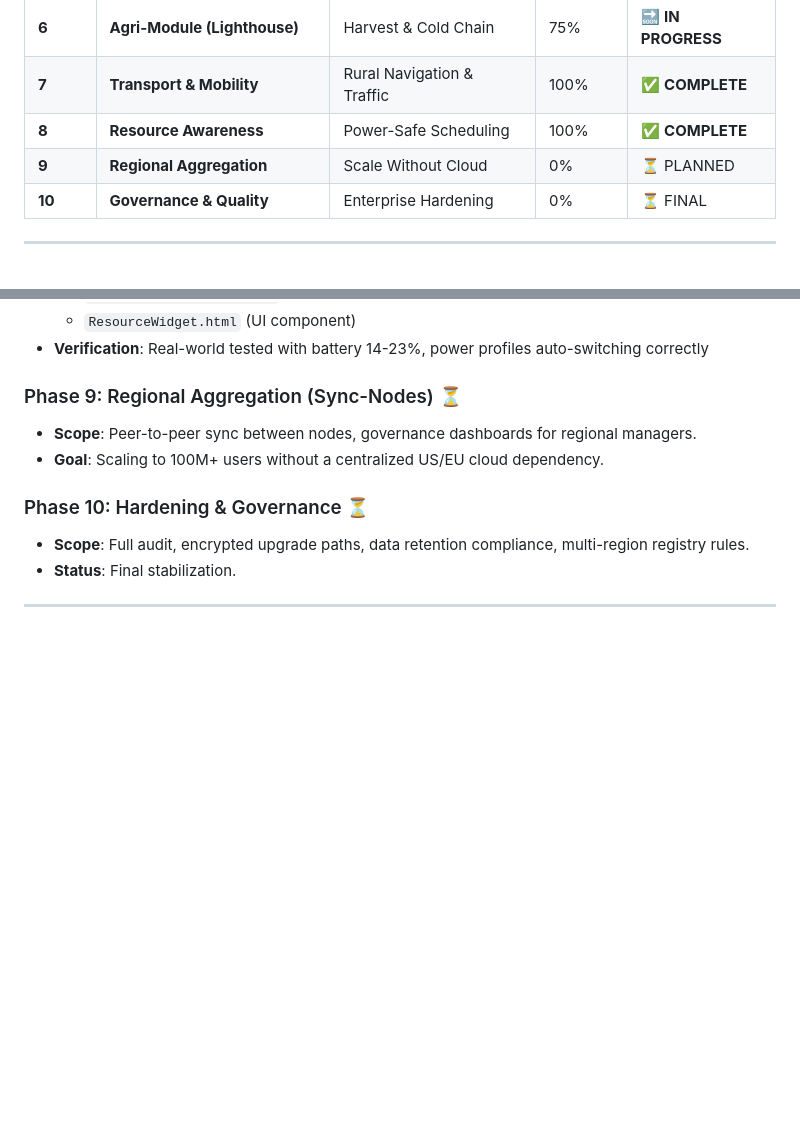
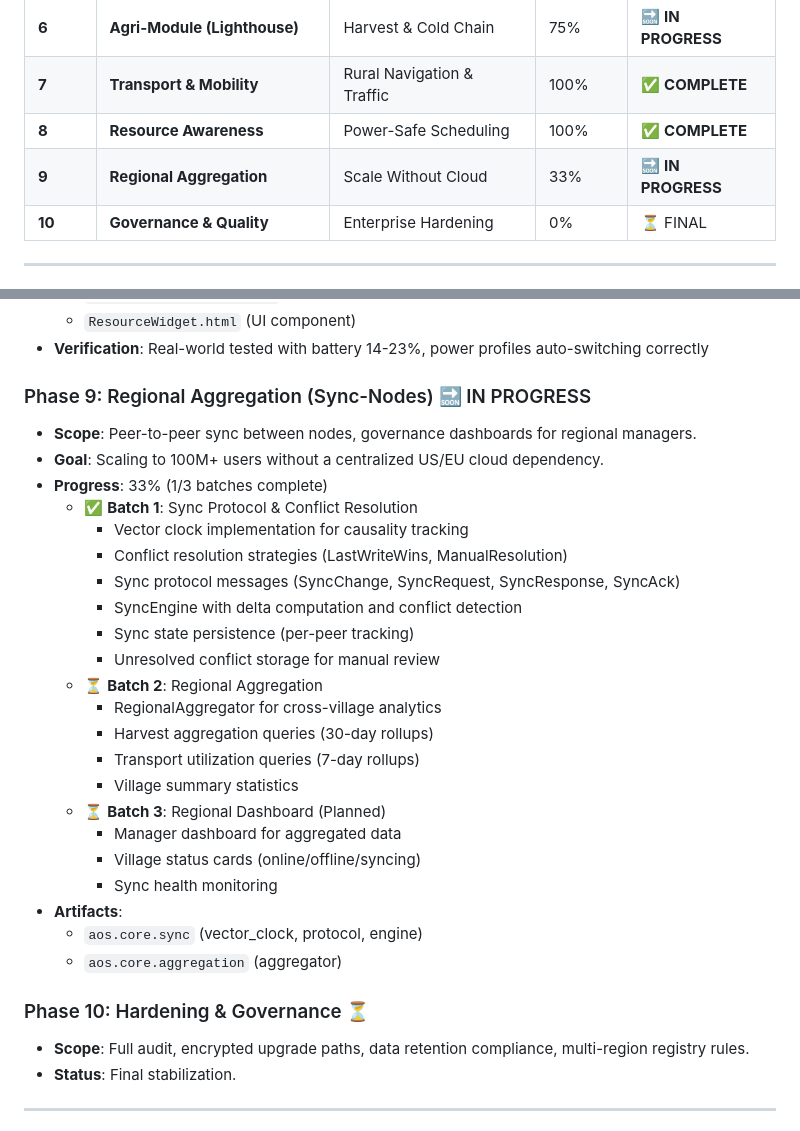
Before and after one commit to peteroluoch/africa-offline-os, a Markdown page: docs/02_ROADMAP.md, 2 parts joined by grey strips. Rendered like a GitHub page; blank space fills up the shorter version.

Commit message:
docs: Update ROADMAP with Phase 9 progress (33% complete)

```diff
--- a/docs/02_ROADMAP.md
+++ b/docs/02_ROADMAP.md
@@ -21,7 +21,7 @@
 | **6** | **Agri-Module (Lighthouse)**| Harvest & Cold Chain | 75% | 🔜 **IN PROGRESS** |
 | **7** | **Transport & Mobility** | Rural Navigation & Traffic | 100% | ✅ **COMPLETE** |
 | **8** | **Resource Awareness** | Power-Safe Scheduling | 100% | ✅ **COMPLETE** |
-| **9** | **Regional Aggregation** | Scale Without Cloud | 0% | ⏳ PLANNED |
+| **9** | **Regional Aggregation** | Scale Without Cloud | 33% | 🔜 **IN PROGRESS** |
 | **10**| **Governance & Quality** | Enterprise Hardening | 0% | ⏳ FINAL |
 
 ---
@@ -172,9 +172,29 @@ To prevent "AI Drift" and ensure architectural integrity, execution is batched i
   - `ResourceWidget.html` (UI component)
 - **Verification**: Real-world tested with battery 14-23%, power profiles auto-switching correctly
 
-### Phase 9: Regional Aggregation (Sync-Nodes) ⏳
+### Phase 9: Regional Aggregation (Sync-Nodes) 🔜 IN PROGRESS
 - **Scope**: Peer-to-peer sync between nodes, governance dashboards for regional managers.
 - **Goal**: Scaling to 100M+ users without a centralized US/EU cloud dependency.
+- **Progress**: 33% (1/3 batches complete)
+  - ✅ **Batch 1**: Sync Protocol & Conflict Resolution
+    - Vector clock implementation for causality tracking
+    - Conflict resolution strategies (LastWriteWins, ManualResolution)
+    - Sync protocol messages (SyncChange, SyncRequest, SyncResponse, SyncAck)
+    - SyncEngine with delta computation and conflict detection
+    - Sync state persistence (per-peer tracking)
+    - Unresolved conflict storage for manual review
+  - ⏳ **Batch 2**: Regional Aggregation
+    - RegionalAggregator for cross-village analytics
+    - Harvest aggregation queries (30-day rollups)
+    - Transport utilization queries (7-day rollups)
+    - Village summary statistics
+  - ⏳ **Batch 3**: Regional Dashboard (Planned)
+    - Manager dashboard for aggregated data
+    - Village status cards (online/offline/syncing)
+    - Sync health monitoring
+- **Artifacts**:
+  - `aos.core.sync` (vector_clock, protocol, engine)
+  - `aos.core.aggregation` (aggregator)
 
 ### Phase 10: Hardening & Governance ⏳
 - **Scope**: Full audit, encrypted upgrade paths, data retention compliance, multi-region registry rules.
```
